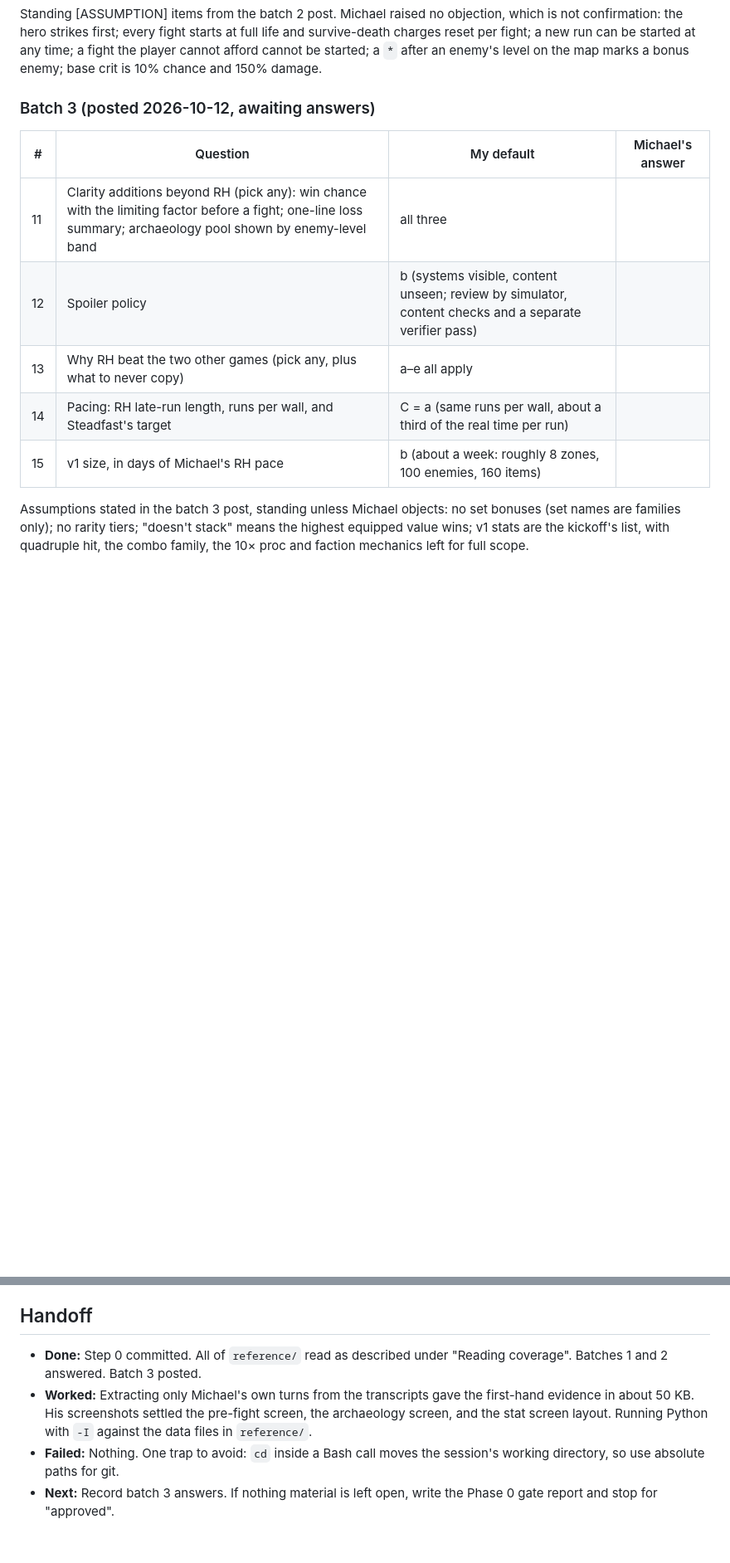
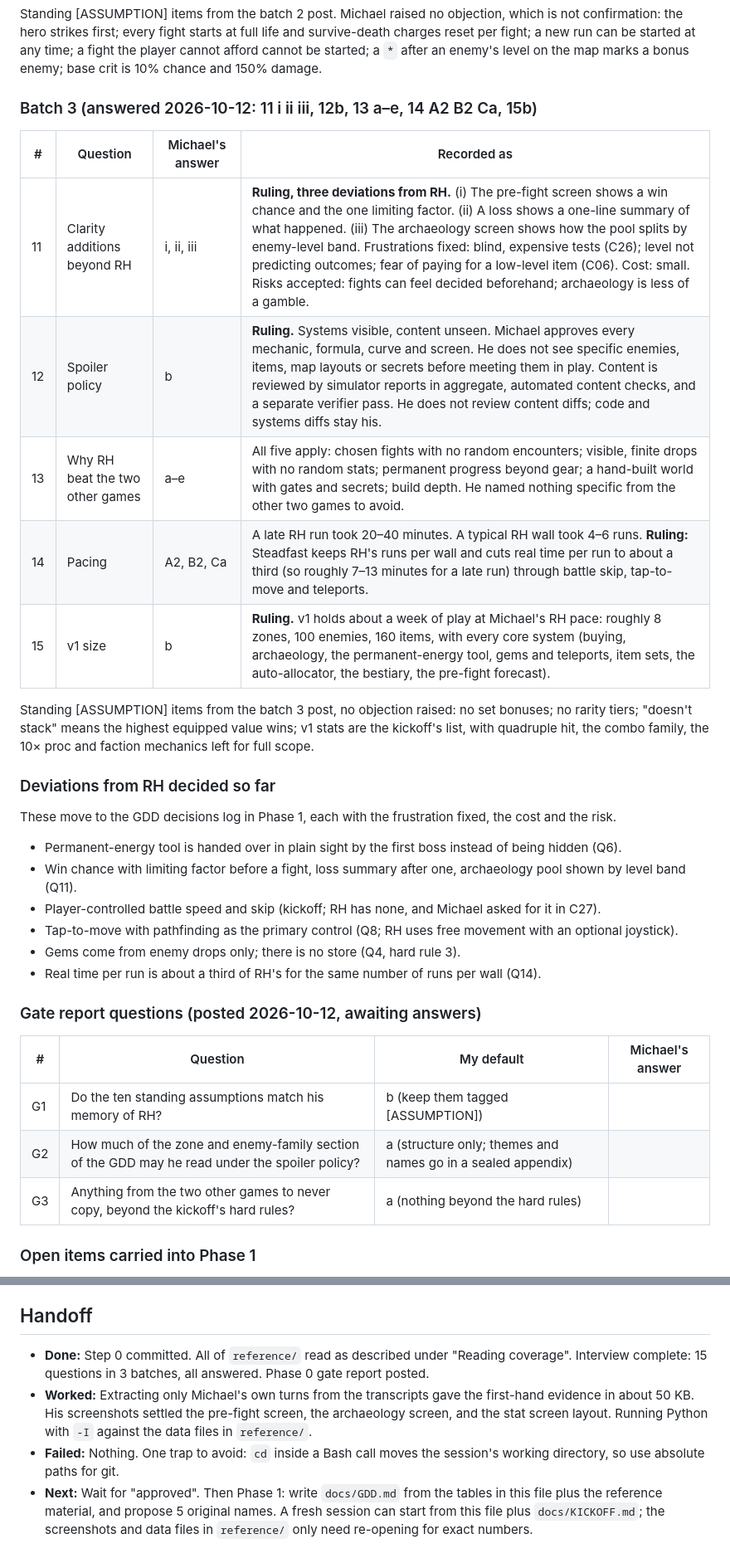
Before and after one commit to farther-still/farther-still.github.io, a Markdown page: docs/STATUS.md, 2 parts joined by grey strips. Shown at 83% size. Rendered like a GitHub page; blank space fills up the shorter version.

```diff
--- a/docs/STATUS.md
+++ b/docs/STATUS.md
@@ -79,15 +78,36 @@ Michael's reply was the single letter "a". It is recorded as (a) on all five, wh
 
 Standing [ASSUMPTION] items from the batch 2 post. Michael raised no objection, which is not confirmation: the hero strikes first; every fight starts at full life and survive-death charges reset per fight; a new run can be started at any time; a fight the player cannot afford cannot be started; a `*` after an enemy's level on the map marks a bonus enemy; base crit is 10% chance and 150% damage.
 
-### Batch 3 (posted 2026-10-12, awaiting answers)
+### Batch 3 (answered 2026-10-12: 11 i ii iii, 12b, 13 a–e, 14 A2 B2 Ca, 15b)
+
+| # | Question | Michael's answer | Recorded as |
+|---|---|---|---|
+| 11 | Clarity additions beyond RH | i, ii, iii | **Ruling, three deviations from RH.** (i) The pre-fight screen shows a win chance and the one limiting factor. (ii) A loss shows a one-line summary of what happened. (iii) The archaeology screen shows how the pool splits by enemy-level band. Frustrations fixed: blind, expensive tests (C26); level not predicting outcomes; fear of paying for a low-level item (C06). Cost: small. Risks accepted: fights can feel decided beforehand; archaeology is less of a gamble. |
+| 12 | Spoiler policy | b | **Ruling.** Systems visible, content unseen. Michael approves every mechanic, formula, curve and screen. He does not see specific enemies, items, map layouts or secrets before meeting them in play. Content is reviewed by simulator reports in aggregate, automated content checks, and a separate verifier pass. He does not review content diffs; code and systems diffs stay his. |
+| 13 | Why RH beat the two other games | a–e | All five apply: chosen fights with no random encounters; visible, finite drops with no random stats; permanent progress beyond gear; a hand-built world with gates and secrets; build depth. He named nothing specific from the other two games to avoid. |
+| 14 | Pacing | A2, B2, Ca | A late RH run took 20–40 minutes. A typical RH wall took 4–6 runs. **Ruling:** Steadfast keeps RH's runs per wall and cuts real time per run to about a third (so roughly 7–13 minutes for a late run) through battle skip, tap-to-move and teleports. |
+| 15 | v1 size | b | **Ruling.** v1 holds about a week of play at Michael's RH pace: roughly 8 zones, 100 enemies, 160 items, with every core system (buying, archaeology, the permanent-energy tool, gems and teleports, item sets, the auto-allocator, the bestiary, the pre-fight forecast). |
+
+Standing [ASSUMPTION] items from the batch 3 post, no objection raised: no set bonuses; no rarity tiers; "doesn't stack" means the highest equipped value wins; v1 stats are the kickoff's list, with quadruple hit, the combo family, the 10× proc and faction mechanics left for full scope.
+
+### Deviations from RH decided so far
+
+These move to the GDD decisions log in Phase 1, each with the frustration fixed, the cost and the risk.
+
+- Permanent-energy tool is handed over in plain sight by the first boss instead of being hidden (Q6).
+- Win chance with limiting factor before a fight, loss summary after one, archaeology pool shown by level band (Q11).
+- Player-controlled battle speed and skip (kickoff; RH has none, and Michael asked for it in C27).
+- Tap-to-move with pathfinding as the primary control (Q8; RH uses free movement with an optional joystick).
+- Gems come from enemy drops only; there is no store (Q4, hard rule 3).
+- Real time per run is about a third of RH's for the same number of runs per wall (Q14).
+
+### Gate report questions (posted 2026-10-12, awaiting answers)
 
 | # | Question | My default | Michael's answer |
 |---|---|---|---|
-| 11 | Clarity additions beyond RH (pick any): win chance with the limiting factor before a fight; one-line loss summary; archaeology pool shown by enemy-level band | all three | |
-| 12 | Spoiler policy | b (systems visible, content unseen; review by simulator, content checks and a separate verifier pass) | |
-| 13 | Why RH beat the two other games (pick any, plus what to never copy) | a–e all apply | |
-| 14 | Pacing: RH late-run length, runs per wall, and Steadfast's target | C = a (same runs per wall, about a third of the real time per run) | |
-| 15 | v1 size, in days of Michael's RH pace | b (about a week: roughly 8 zones, 100 enemies, 160 items) | |
+| G1 | Do the ten standing assumptions match his memory of RH? | b (keep them tagged [ASSUMPTION]) | |
+| G2 | How much of the zone and enemy-family section of the GDD may he read under the spoiler policy? | a (structure only; themes and names go in a sealed appendix) | |
+| G3 | Anything from the two other games to never copy, beyond the kickoff's hard rules? | a (nothing beyond the hard rules) | |
 
-Assumptions stated in the batch 3 post, standing unless Michael objects: no set bonuses (set names are families only); no rarity tiers; "doesn't stack" means the highest equipped value wins; v1 stats are the kickoff's list, with quadruple hit, the combo family, the 10× proc and faction mechanics left for full scope.
+### Open items carried into Phase 1
 
@@ -129,7 +155,7 @@ Calls made without asking, so Michael can overrule them. Design decisions move t
 
 ## Handoff
 
-- **Done:** Step 0 committed. All of `reference/` read as described under "Reading coverage". Batches 1 and 2 answered. Batch 3 posted.
+- **Done:** Step 0 committed. All of `reference/` read as described under "Reading coverage". Interview complete: 15 questions in 3 batches, all answered. Phase 0 gate report posted.
 - **Worked:** Extracting only Michael's own turns from the transcripts gave the first-hand evidence in about 50 KB. His screenshots settled the pre-fight screen, the archaeology screen, and the stat screen layout. Running Python with `-I` against the data files in `reference/`.
 - **Failed:** Nothing. One trap to avoid: `cd` inside a Bash call moves the session's working directory, so use absolute paths for git.
-- **Next:** Record batch 3 answers. If nothing material is left open, write the Phase 0 gate report and stop for "approved".
+- **Next:** Wait for "approved". Then Phase 1: write `docs/GDD.md` from the tables in this file plus the reference material, and propose 5 original names. A fresh session can start from this file plus `docs/KICKOFF.md`; the screenshots and data files in `reference/` only need re-opening for exact numbers.
```
Also changed, not shown: other parts of docs/STATUS.md (+14 -9 lines).
